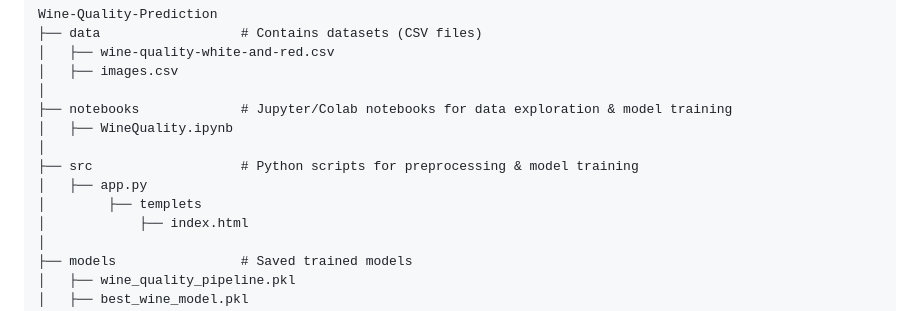
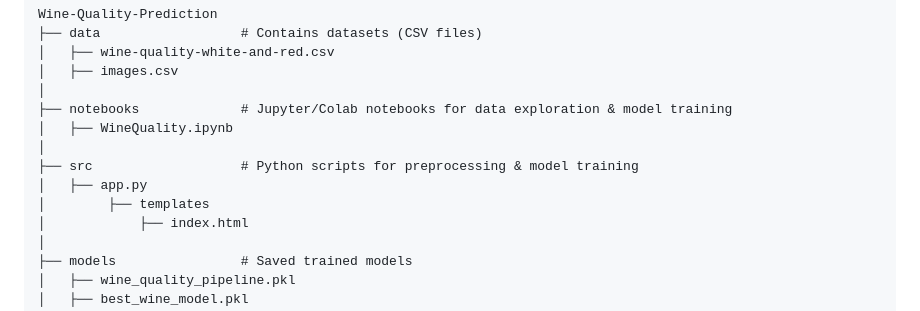
Before and after one commit to sonikirtan110/Wine-Quality-Analysis, a Markdown page: README.md, the part around the change. Drawn GitHub-style.

```diff
--- a/README.md
+++ b/README.md
@@ -16,7 +16,7 @@ Wine-Quality-Prediction
 │
 ├── src                   # Python scripts for preprocessing & model training
 │   ├── app.py
-│        ├── templets
+│        ├── templates
 │            ├── index.html
 │
 ├── models                # Saved trained models
```
